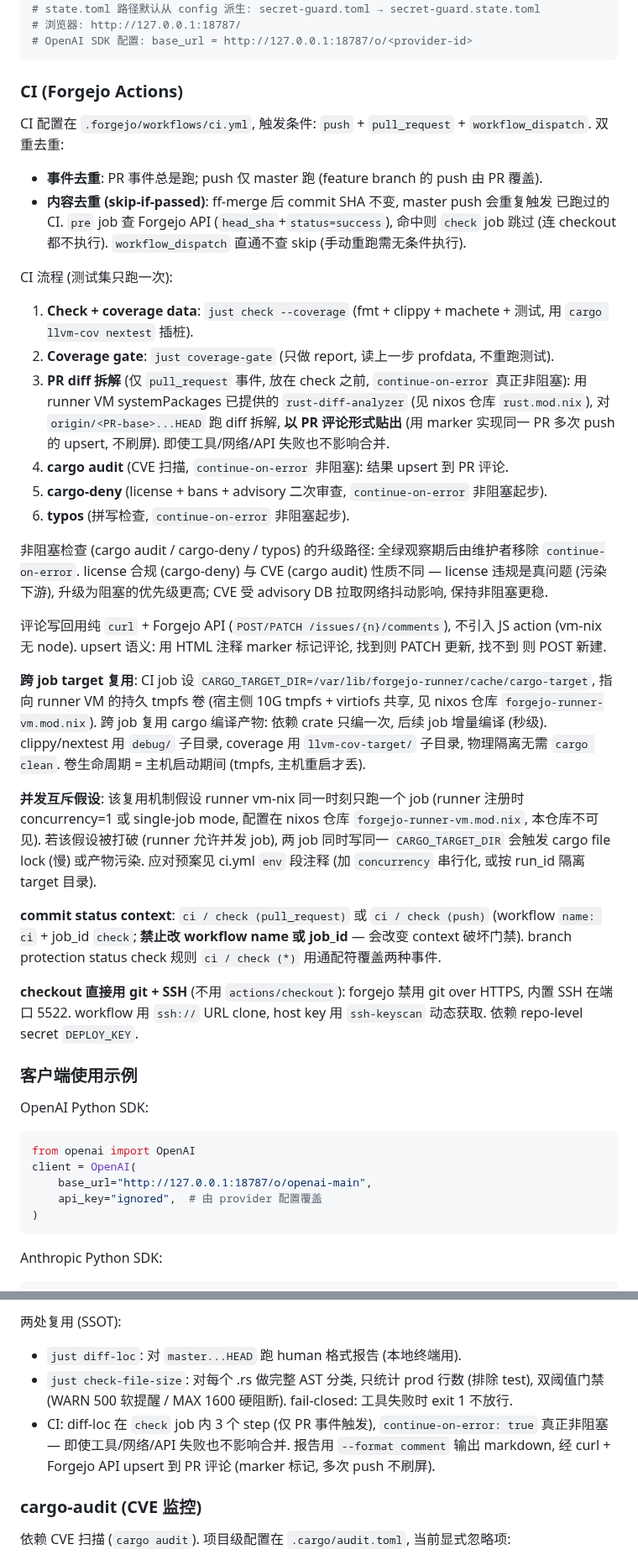
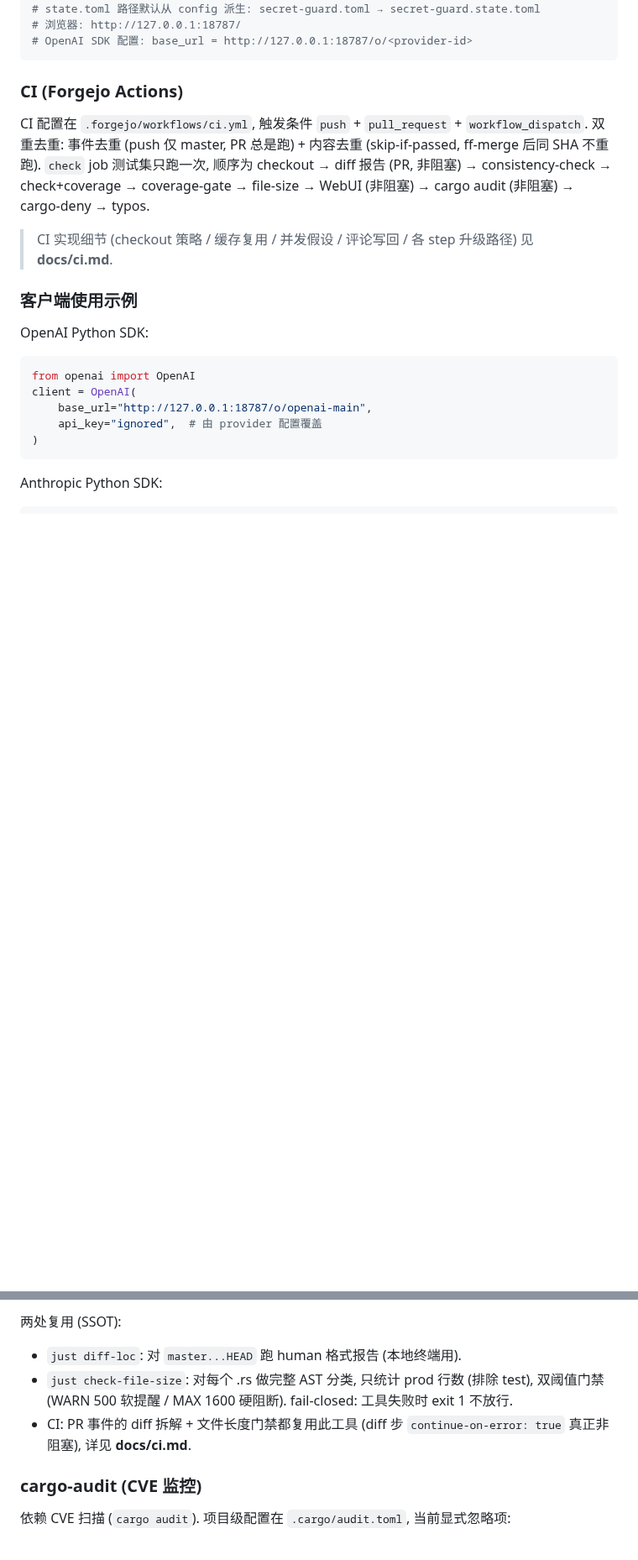
Before and after one commit to luochen1990/secret-guard, a Markdown page: AGENTS.md, 2 parts joined by grey strips. Shown at 84% size. Rendered like a GitHub page; blank space fills up the shorter version.

Commit message:
docs: extract CI details from AGENTS.md to docs/ci.md

```diff
--- a/AGENTS.md
+++ b/AGENTS.md
@@ -295,53 +295,14 @@ cargo run -- run --port 18787
 
 ### CI (Forgejo Actions)
 
-CI 配置在 `.forgejo/workflows/ci.yml`, 触发条件: `push` + `pull_request` +
-`workflow_dispatch`. 双重去重:
-- **事件去重**: PR 事件总是跑; push 仅 master 跑 (feature branch 的 push 由 PR 覆盖).
-- **内容去重 (skip-if-passed)**: ff-merge 后 commit SHA 不变, master push 会重复触发
-  已跑过的 CI. `pre` job 查 Forgejo API (`head_sha`+`status=success`), 命中则 `check`
-  job 跳过 (连 checkout 都不执行). `workflow_dispatch` 直通不查 skip (手动重跑需无条件执行).
+CI 配置在 `.forgejo/workflows/ci.yml`, 触发条件 `push` + `pull_request` +
+`workflow_dispatch`. 双重去重: 事件去重 (push 仅 master, PR 总是跑) + 内容去重
+(skip-if-passed, ff-merge 后同 SHA 不重跑). `check` job 测试集只跑一次, 顺序为
+checkout → diff 报告 (PR, 非阻塞) → consistency-check → check+coverage → coverage-gate →
+file-size → WebUI (非阻塞) → cargo audit (非阻塞) → cargo-deny → typos.
 
-CI 流程 (测试集只跑一次):
-1. **Check + coverage data**: `just check --coverage` (fmt + clippy + machete + 测试,
-   用 `cargo llvm-cov nextest` 插桩).
-2. **Coverage gate**: `just coverage-gate` (只做 report, 读上一步 profdata, 不重跑测试).
-3. **PR diff 拆解** (仅 `pull_request` 事件, 放在 check 之前, `continue-on-error` 真正非阻塞):
-   用 runner VM systemPackages 已提供的 `rust-diff-analyzer` (见 nixos 仓库 `rust.mod.nix`),
-   对 `origin/<PR-base>...HEAD` 跑 diff 拆解, **以 PR 评论形式贴出** (用 marker 实现同一 PR
-   多次 push 的 upsert, 不刷屏). 即使工具/网络/API 失败也不影响合并.
-4. **cargo audit** (CVE 扫描, `continue-on-error` 非阻塞): 结果 upsert 到 PR 评论.
-5. **cargo-deny** (license + bans + advisory 二次审查, `continue-on-error` 非阻塞起步).
-6. **typos** (拼写检查, `continue-on-error` 非阻塞起步).
-
-非阻塞检查 (cargo audit / cargo-deny / typos) 的升级路径: 全绿观察期后由维护者移除
-`continue-on-error`. license 合规 (cargo-deny) 与 CVE (cargo audit) 性质不同 — license
-违规是真问题 (污染下游), 升级为阻塞的优先级更高; CVE 受 advisory DB 拉取网络抖动影响,
-保持非阻塞更稳.
-
-评论写回用纯 `curl` + Forgejo API (`POST/PATCH /issues/{n}/comments`), 不引入 JS action
-(vm-nix 无 node). upsert 语义: 用 HTML 注释 marker 标记评论, 找到则 PATCH 更新, 找不到
-则 POST 新建.
-
-**跨 job target 复用**: CI job 设 `CARGO_TARGET_DIR=/var/lib/forgejo-runner/cache/cargo-target`,
-指向 runner VM 的持久 tmpfs 卷 (宿主侧 10G tmpfs + virtiofs 共享, 见 nixos 仓库
-`forgejo-runner-vm.mod.nix`). 跨 job 复用 cargo 编译产物: 依赖 crate 只编一次, 后续 job
-增量编译 (秒级). clippy/nextest 用 `debug/` 子目录, coverage 用 `llvm-cov-target/` 子目录,
-物理隔离无需 `cargo clean`. 卷生命周期 = 主机启动期间 (tmpfs, 主机重启才丢).
-
-**并发互斥假设**: 该复用机制假设 runner vm-nix 同一时刻只跑一个 job (runner 注册时
-concurrency=1 或 single-job mode, 配置在 nixos 仓库 `forgejo-runner-vm.mod.nix`, 本仓库不可见).
-若该假设被打破 (runner 允许并发 job), 两 job 同时写同一 `CARGO_TARGET_DIR` 会触发 cargo
-file lock (慢) 或产物污染. 应对预案见 ci.yml `env` 段注释 (加 `concurrency` 串行化, 或按
-run_id 隔离 target 目录).
-
-**commit status context**: `ci / check (pull_request)` 或 `ci / check (push)`
-(workflow `name: ci` + job_id `check`; **禁止改 workflow name 或 job_id** — 会改变
-context 破坏门禁). branch protection status check 规则 `ci / check (*)` 用通配符覆盖两种事件.
-
-**checkout 直接用 git + SSH** (不用 `actions/checkout`): forgejo 禁用 git over HTTPS,
-内置 SSH 在端口 5522. workflow 用 `ssh://` URL clone, host key 用 `ssh-keyscan` 动态获取.
-依赖 repo-level secret `DEPLOY_KEY`.
+> CI 实现细节 (checkout 策略 / 缓存复用 / 并发假设 / 评论写回 / 各 step 升级路径) 见
+> **docs/ci.md**.
 
 ### 客户端使用示例
 
@@ -434,9 +395,8 @@ prod 代码大量增加才需警惕). 工具用 syn AST 解析, 自动识别 `#[
 - `just diff-loc`: 对 `master...HEAD` 跑 human 格式报告 (本地终端用).
 - `just check-file-size`: 对每个 .rs 做完整 AST 分类, 只统计 prod 行数 (排除 test),
   双阈值门禁 (WARN 500 软提醒 / MAX 1600 硬阻断). fail-closed: 工具失败时 exit 1 不放行.
-- CI: diff-loc 在 `check` job 内 3 个 step (仅 PR 事件触发), `continue-on-error: true` 真正非阻塞 —
-  即使工具/网络/API 失败也不影响合并. 报告用 `--format comment` 输出 markdown, 经
-  curl + Forgejo API upsert 到 PR 评论 (marker 标记, 多次 push 不刷屏).
+- CI: PR 事件的 diff 拆解 + 文件长度门禁都复用此工具 (diff 步 `continue-on-error: true`
+  真正非阻塞), 详见 **docs/ci.md**.
 
 ### cargo-audit (CVE 监控)
 
```
Also changed, not shown: other parts of AGENTS.md (+2 -2 lines), docs/ci.md (added, +145 -0 lines).
